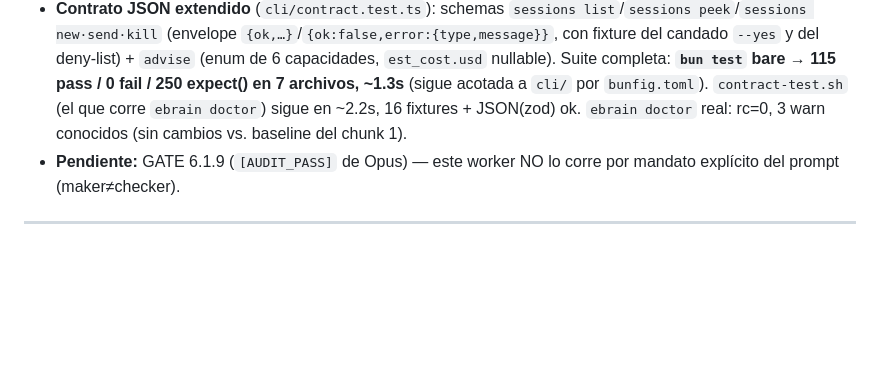
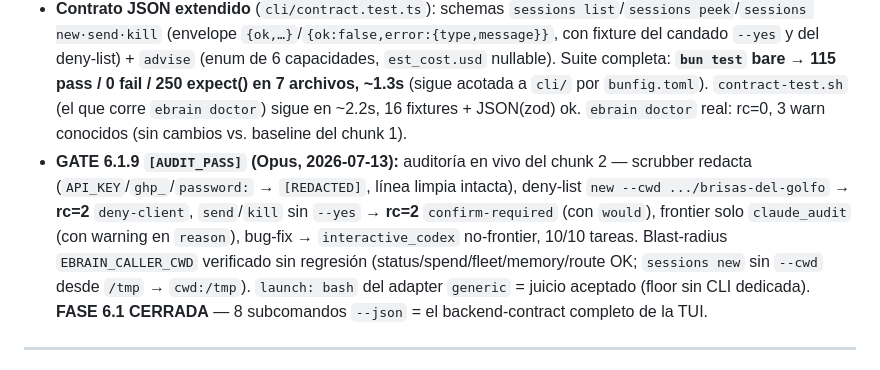
Before and after one commit to aedneth/ebrain, a Markdown page: CHANGELOG.md, the part around the change. Drawn GitHub-style; blank space fills up the shorter version.

```diff
--- a/CHANGELOG.md
+++ b/CHANGELOG.md
@@ -12,7 +12,7 @@ Una línea por cambio estructural (disciplina Company Brain). El más reciente a
 - **Candado F4/D5 (frontier nunca-auto):** único lane con `frontier:true` es `claude_audit` (`kind:"confirm"`); `reason` SIEMPRE trae la advertencia de confirmación explícita cuando `frontier:true` — verificado por test dedicado. `advise.ts` es puramente read-only: no lanza nada, nunca (eso es F6.6.1).
 - **10/10 tareas canónicas correctamente ruteadas** (criterio de éxito #5, primera pasada — `cli/advise.test.ts`): fix bug web app→coding/interactive_codex, batch summaries→long_context/one_shot_route, web design→web_design/interactive_cursor, architecture audit→claude_audit/**frontier**, scrape→agentic/one_shot_route, long refactor→coding/interactive_codex, one-shot regex→coding/one_shot_route, technical doc→general/one_shot_route, UI component→web_design/interactive_cursor, video/multimodal→gemini_multimodal.
 - **Contrato JSON extendido** (`cli/contract.test.ts`): schemas `sessions list`/`sessions peek`/`sessions new·send·kill` (envelope `{ok,…}`/`{ok:false,error:{type,message}}`, con fixture del candado `--yes` y del deny-list) + `advise` (enum de 6 capacidades, `est_cost.usd` nullable). Suite completa: **`bun test` bare → 115 pass / 0 fail / 250 expect() en 7 archivos, ~1.3s** (sigue acotada a `cli/` por `bunfig.toml`). `contract-test.sh` (el que corre `ebrain doctor`) sigue en ~2.2s, 16 fixtures + JSON(zod) ok. `ebrain doctor` real: rc=0, 3 warn conocidos (sin cambios vs. baseline del chunk 1).
-- **Pendiente:** GATE 6.1.9 (`[AUDIT_PASS]` de Opus) — este worker NO lo corre por mandato explícito del prompt (maker≠checker).
+- **GATE 6.1.9 `[AUDIT_PASS]` (Opus, 2026-07-13):** auditoría en vivo del chunk 2 — scrubber redacta (`API_KEY`/`ghp_`/`password:` → `[REDACTED]`, línea limpia intacta), deny-list `new --cwd .../brisas-del-golfo` → **rc=2** `deny-client`, `send`/`kill` sin `--yes` → **rc=2** `confirm-required` (con `would`), frontier solo `claude_audit` (con warning en `reason`), bug-fix → `interactive_codex` no-frontier, 10/10 tareas. Blast-radius `EBRAIN_CALLER_CWD` verificado sin regresión (status/spend/fleet/memory/route OK; `sessions new` sin `--cwd` desde `/tmp` → `cwd:/tmp`). `launch: bash` del adapter `generic` = juicio aceptado (floor sin CLI dedicada). **FASE 6.1 CERRADA** — 8 subcomandos `--json` = el backend-contract completo de la TUI.
 
 ---
 
```
Also changed, not shown: docs/SPRINT-TUI.md (+1 -1 lines).
